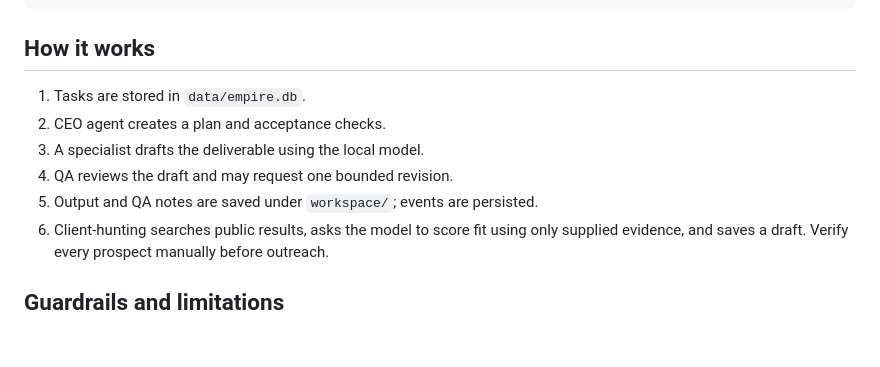
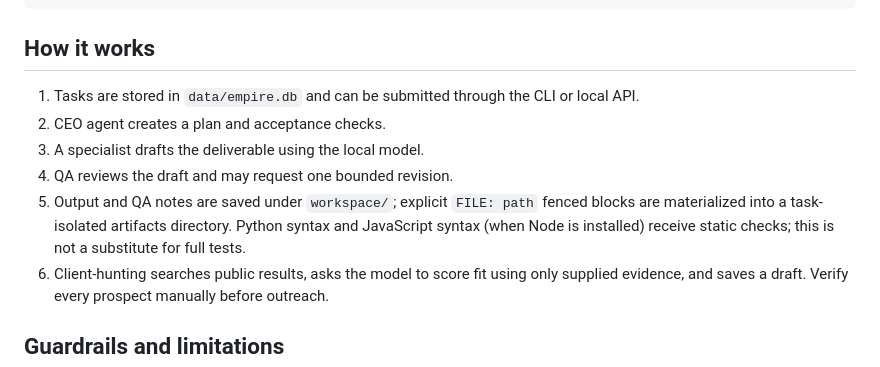
Before and after one commit to shriramdawange/personal-ai-, a Markdown page: ai-empire/engine/README.md, the part around the change. Rendered like a GitHub page; blank space fills up the shorter version.

Commit message:
Document local API and artifact execution flow

```diff
--- a/ai-empire/engine/README.md
+++ b/ai-empire/engine/README.md
@@ -61,11 +61,11 @@ python -m empire.cli events 1
 
 ## How it works
 
-1. Tasks are stored in `data/empire.db`.
+1. Tasks are stored in `data/empire.db` and can be submitted through the CLI or local API.
 2. CEO agent creates a plan and acceptance checks.
 3. A specialist drafts the deliverable using the local model.
 4. QA reviews the draft and may request one bounded revision.
-5. Output and QA notes are saved under `workspace/`; events are persisted.
+5. Output and QA notes are saved under `workspace/`; explicit `FILE: path` fenced blocks are materialized into a task-isolated artifacts directory. Python syntax and JavaScript syntax (when Node is installed) receive static checks; this is not a substitute for full tests.
 6. Client-hunting searches public results, asks the model to score fit using only supplied evidence, and saves a draft. Verify every prospect manually before outreach.
 
 ## Guardrails and limitations
```
